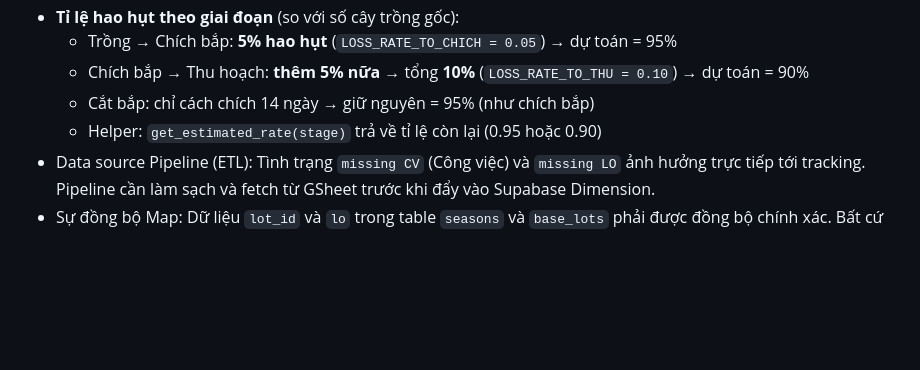
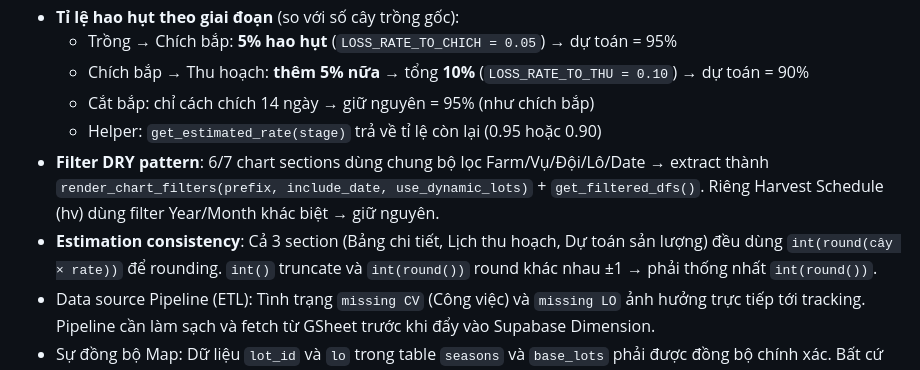
Before and after one commit to Dapaoo0/truong-ton-data-entry, a Markdown page: docs/findings.md, the part around the change. GitHub-like rendering; blank space fills up the shorter version.

Commit message:
docs: Update changelog and findings with filter DRY refactoring notes

```diff
--- a/docs/findings.md
+++ b/docs/findings.md
@@ -9,6 +9,8 @@ Những khám phá, cấu hình cứng và lưu ý kinh nghiệm tìm được t
   - Chích bắp → Thu hoạch: **thêm 5% nữa** → tổng **10%** (`LOSS_RATE_TO_THU = 0.10`) → dự toán = 90%
   - Cắt bắp: chỉ cách chích 14 ngày → giữ nguyên = 95% (như chích bắp)
   - Helper: `get_estimated_rate(stage)` trả về tỉ lệ còn lại (0.95 hoặc 0.90)
+- **Filter DRY pattern**: 6/7 chart sections dùng chung bộ lọc Farm/Vụ/Đội/Lô/Date → extract thành `render_chart_filters(prefix, include_date, use_dynamic_lots)` + `get_filtered_dfs()`. Riêng Harvest Schedule (hv) dùng filter Year/Month khác biệt → giữ nguyên.
+- **Estimation consistency**: Cả 3 section (Bảng chi tiết, Lịch thu hoạch, Dự toán sản lượng) đều dùng `int(round(cây × rate))` để rounding. `int()` truncate và `int(round())` round khác nhau ±1 → phải thống nhất `int(round())`.
 - Data source Pipeline (ETL): Tình trạng `missing CV` (Công việc) và `missing LO` ảnh hưởng trực tiếp tới tracking. Pipeline cần làm sạch và fetch từ GSheet trước khi đẩy vào Supabase Dimension.
 - Sự đồng bộ Map: Dữ liệu `lot_id` và `lo` trong table `seasons` và `base_lots` phải được đồng bộ chính xác. Bất cứ ai thay đổi mapping này sai đều có thể dẫn tới bảng chi tiết dữ liệu hiện lên trống (empty dataframe).
 - Việc chia tách bảng dữ liệu chi tiết theo 'Vụ' sẽ yêu cầu code thao tác mượt mà thông qua việc gom nhóm (group by dictionaries) từ lúc tạo list vòng lặp, tốt hơn nhiều so với việc trích xuất và gọi lệnh DataFrame `drop()` ẩn cột về sau.
```
Also changed, not shown: docs/changelog.md (+2 -0 lines).
